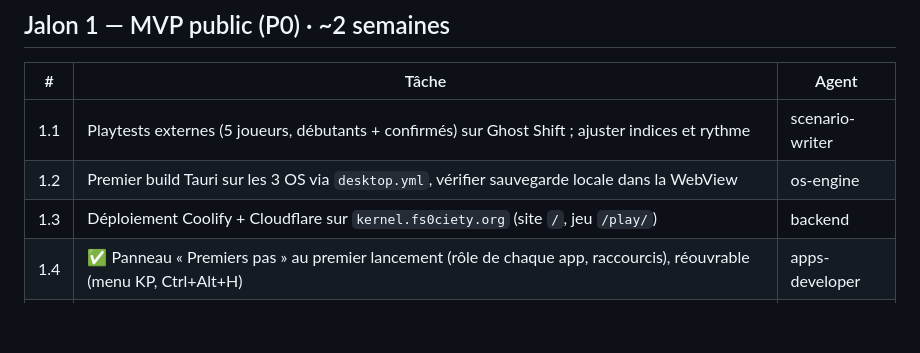
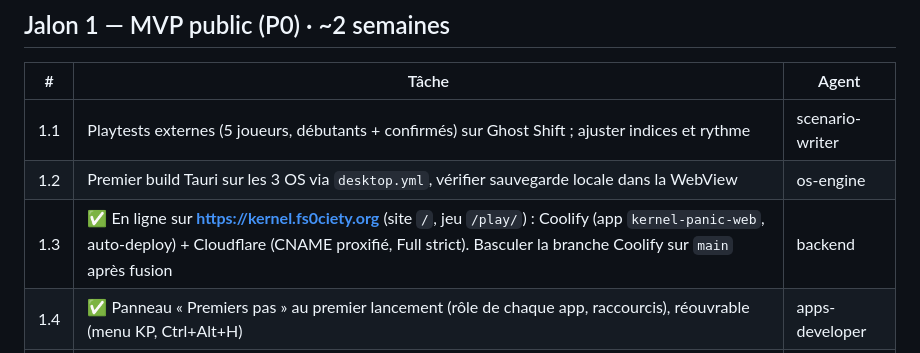
Before and after one commit to fs0ciety7000/KernelPanic, a Markdown page: docs/ROADMAP.md, the part around the change. Drawn GitHub-style; blank space fills up the shorter version.

```diff
--- a/docs/ROADMAP.md
+++ b/docs/ROADMAP.md
@@ -23,7 +23,7 @@ Agents : voir `AGENTS.md`.
 |---|---|---|
 | 1.1 | Playtests externes (5 joueurs, débutants + confirmés) sur Ghost Shift ; ajuster indices et rythme | scenario-writer |
 | 1.2 | Premier build Tauri sur les 3 OS via `desktop.yml`, vérifier sauvegarde locale dans la WebView | os-engine |
-| 1.3 | Déploiement Coolify + Cloudflare sur `kernel.fs0ciety.org` (site `/`, jeu `/play/`) | backend |
+| 1.3 | ✅ En ligne sur **https://kernel.fs0ciety.org** (site `/`, jeu `/play/`) : Coolify (app `kernel-panic-web`, auto-deploy) + Cloudflare (CNAME proxifié, Full strict). Basculer la branche Coolify sur `main` après fusion | backend |
 | 1.4 | ✅ Panneau « Premiers pas » au premier lancement (rôle de chaque app, raccourcis), réouvrable (menu KP, Ctrl+Alt+H) | apps-developer |
 | 1.5 | ✅ Petits écrans : avertissement < 1024 px au menu, fenêtres ouvertes en plein écran < 900 px | design-system |
 | 1.6 | ✅ Accessibilité : `--kp-text-2` relevé à 4.58:1 minimum, focus qui suit la fenêtre active, raccourcis prioritaires même dans le terminal, Échap ferme le menu | design-system |
```
Also changed, not shown: README.md (+1 -1 lines).
